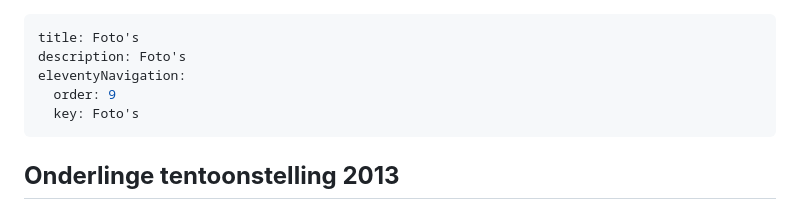
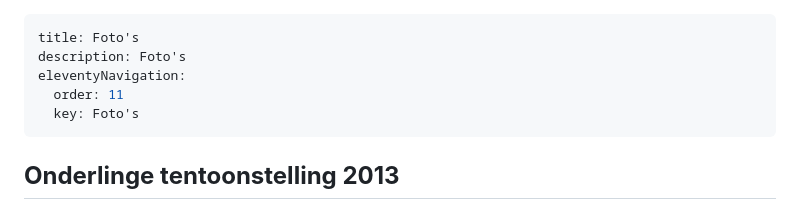
Before and after one commit to Soester-Vogelvrienden/SVV-website, a Markdown page: src/pages/fotos.md, the part around the change. Rendered like a GitHub page.

Commit message:
Update Pagina's “fotos”

```diff
--- a/src/pages/fotos.md
+++ b/src/pages/fotos.md
@@ -2,7 +2,7 @@
 title: Foto's
 description: Foto's
 eleventyNavigation:
-  order: 9
+  order: 11
   key: Foto's
 ---
 
```
